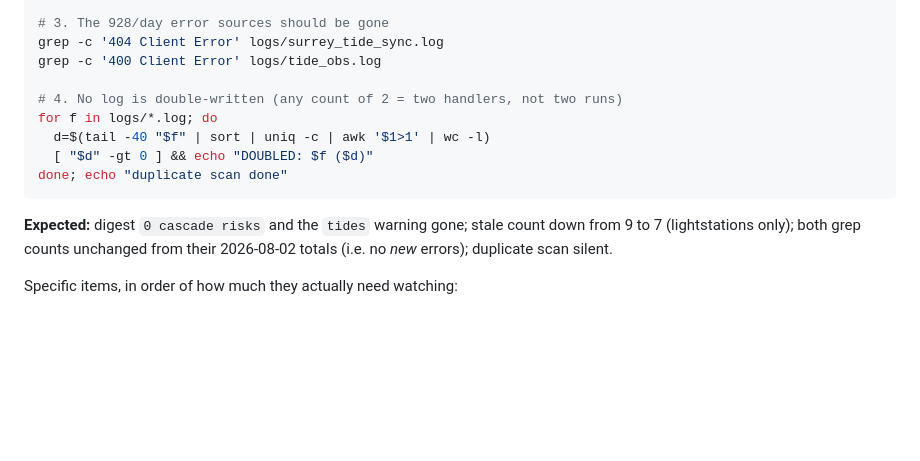
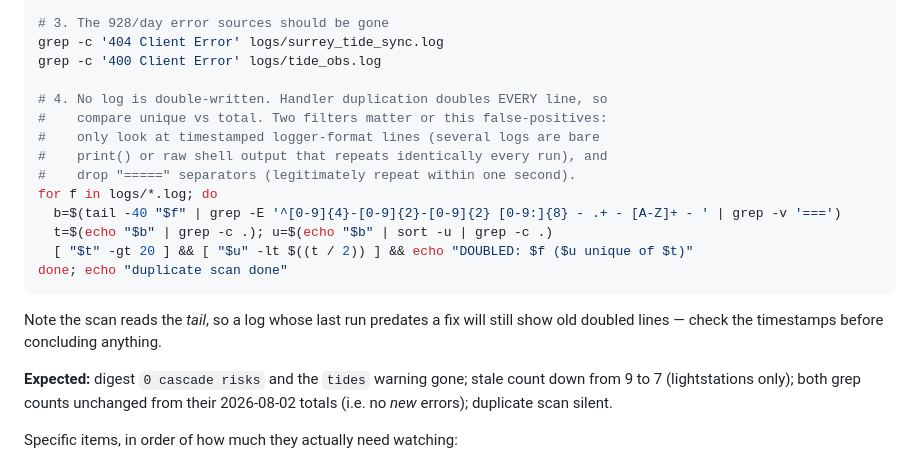
Before and after one commit to Keelando/surf-website, a Markdown page: docs/STABILITY_AUDIT.md, the part around the change. Rendered like a GitHub page; blank space fills up the shorter version.

Commit message:
Sharpen the duplicate-log scan in the 2026-08-03 checklist
Manually running tide_to_sqlite's --predictions and --highlow modes (rather
than waiting for 10:06/10:11 UTC) verified the mode split works, and exposed
two false-positive modes in the checklist's duplicate scan:

- "=====" separator lines legitimately repeat within a single second, so a
  naive uniq -c flags a clean run.
- Several logs are not logger output at all. fetch_whiterock_weather.py uses
  bare print() with no timestamps, and git_backup / pip_sync / restic_backup
  are raw shell output from git, pip and restic. Their text repeats identically
  every run by nature.

The scan now considers only timestamped logger-format lines and drops
separators, which takes it from 9 hits to 2 - both of which are simply logs
whose last run predates the fix. Documented that caveat too, since the scan
reads the tail.

Co-Authored-By: Claude Opus 5 <noreply@anthropic.com>

````diff
--- a/docs/STABILITY_AUDIT.md
+++ b/docs/STABILITY_AUDIT.md
@@ -114,12 +114,20 @@ for k in ('crescent_beach_ocean','crescent_channel_ocean'):
 grep -c '404 Client Error' logs/surrey_tide_sync.log
 grep -c '400 Client Error' logs/tide_obs.log
 
-# 4. No log is double-written (any count of 2 = two handlers, not two runs)
+# 4. No log is double-written. Handler duplication doubles EVERY line, so
+#    compare unique vs total. Two filters matter or this false-positives:
+#    only look at timestamped logger-format lines (several logs are bare
+#    print() or raw shell output that repeats identically every run), and
+#    drop "=====" separators (legitimately repeat within one second).
 for f in logs/*.log; do
-  d=$(tail -40 "$f" | sort | uniq -c | awk '$1>1' | wc -l)
-  [ "$d" -gt 0 ] && echo "DOUBLED: $f ($d)"
+  b=$(tail -40 "$f" | grep -E '^[0-9]{4}-[0-9]{2}-[0-9]{2} [0-9:]{8} - .+ - [A-Z]+ - ' | grep -v '===')
+  t=$(echo "$b" | grep -c .); u=$(echo "$b" | sort -u | grep -c .)
+  [ "$t" -gt 20 ] && [ "$u" -lt $((t / 2)) ] && echo "DOUBLED: $f ($u unique of $t)"
 done; echo "duplicate scan done"
 ```
+
+Note the scan reads the *tail*, so a log whose last run predates a fix will
+still show old doubled lines — check the timestamps before concluding anything.
 
 **Expected:** digest `0 cascade risks` and the `tides` warning gone; stale count
 down from 9 to 7 (lightstations only); both grep counts unchanged from their
````
